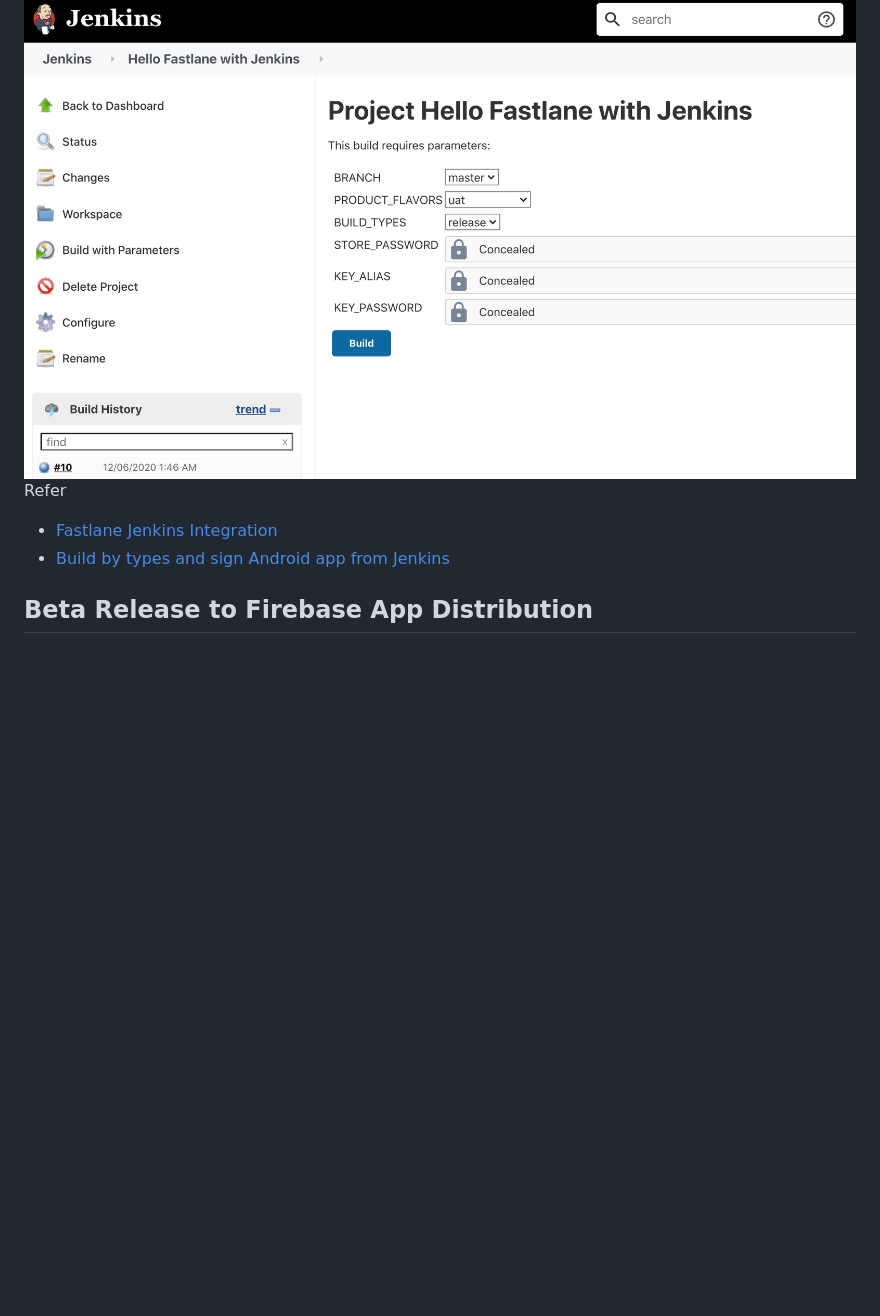
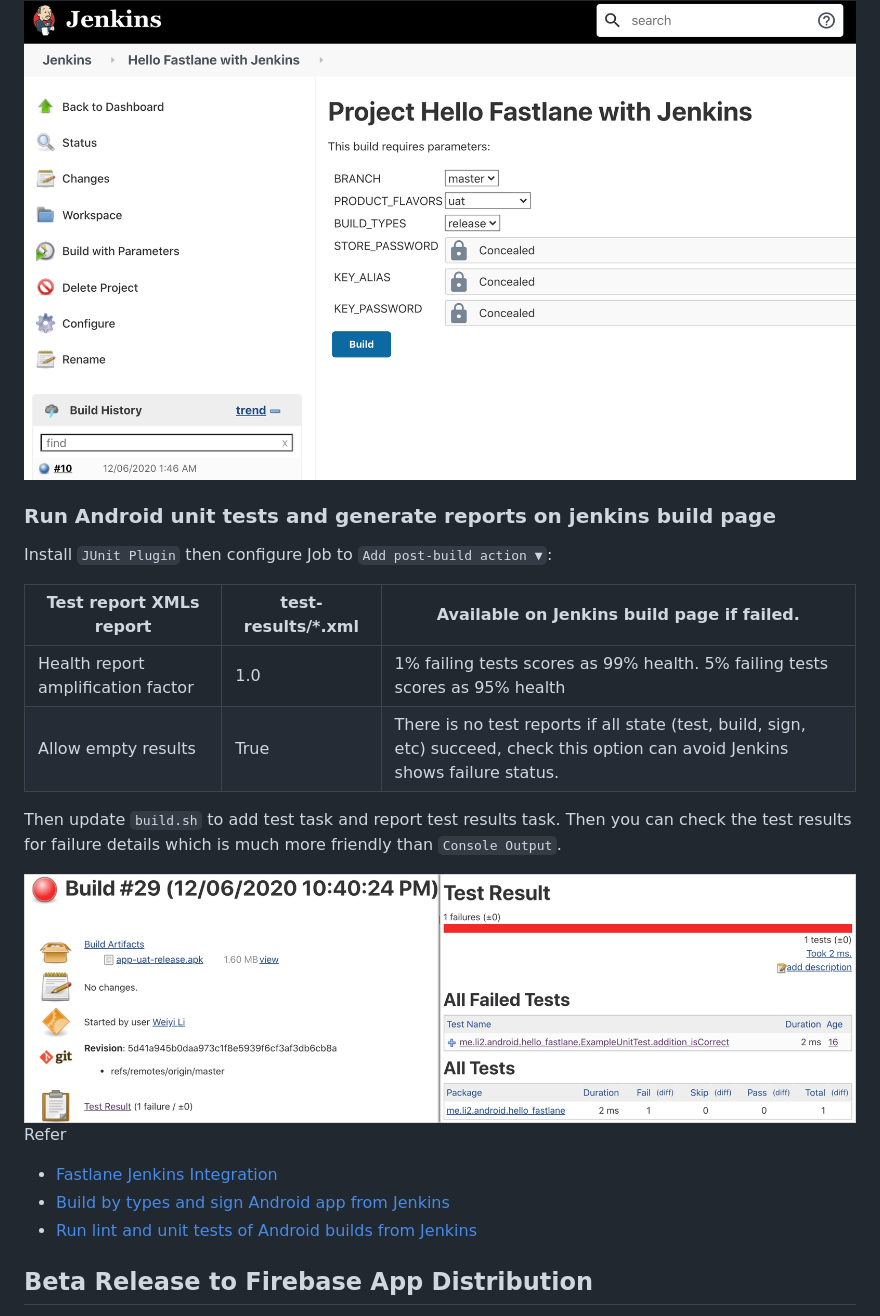
Before and after one commit to li2/hello_fastlane, a Markdown page: README.md, the part around the change. GitHub-like rendering; pictures changed too: screenshots/jenkins-test-report.jpg (added); blank space fills up the shorter version.

Commit message:
Jenkins - run Android unit tests and generate reports on jenkins dashboard.

```diff
--- a/README.md
+++ b/README.md
@@ -74,11 +74,24 @@ Then setup Android build variants in Jenkins. see commit [#1336a7bb](https://git
 
 <img width="900" alt="" src="screenshots/jenkins-build-with-parameters.png">
 
+### Run Android unit tests and generate reports on jenkins build page
+
+Install `JUnit Plugin` then configure Job to `Add post-build action ▼`:
+
+| Test report XMLs report            | test-results/*.xml | Available on Jenkins build page if failed.                   |
+| ---------------------------------- | ------------------ | ------------------------------------------------------------ |
+| Health report amplification factor | 1.0                | 1% failing tests scores as 99% health. 5% failing tests scores as 95% health |
+| Allow empty results                | True               | There is no test reports if all state (test, build, sign, etc) succeed, check this option can avoid Jenkins shows failure status. |
+
+Then update `build.sh` to add test task and report test results task. Then you can check the test results for failure details which is much more friendly than `Console Output`.
+
+<img width="900" alt="" src="screenshots/jenkins-test-report.jpg">
 
 Refer
 
 - [Fastlane Jenkins Integration](https://docs.fastlane.tools/best-practices/continuous-integration/jenkins/)
 - [Build by types and sign Android app from Jenkins](https://www.sromku.com/blog/build-android-jenkins-types)
+- [Run lint and unit tests of Android builds from Jenkins](https://www.sromku.com/blog/build-android-jenkins-tests-lint)
 
 
 
```
Also changed, not shown: 2 other files.
